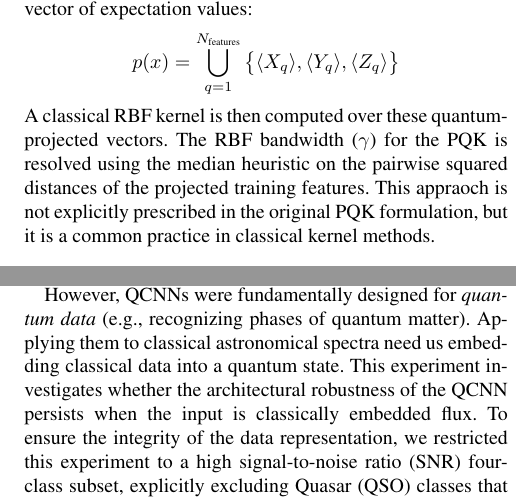
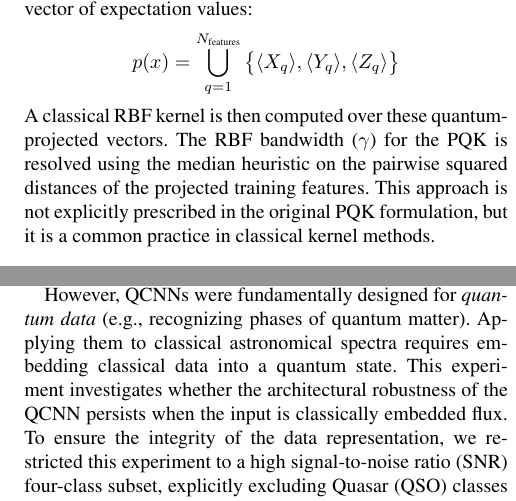
Before and after one commit to mocatex/bachelor-thesis, a LaTeX paper (main.tex, which reads Chapters/methodology.tex): two parts of the columns of pages 15 and 17 of 42, joined at a grey line, cut so that both start at the same text. Compiled offline with pdfLaTeX; a missing font is replaced by an installed copy or a similar font; a LaTeX package or settings file that is missing is left out.

Commit message:
typos again

```diff
--- a/Chapters/methodology.tex
+++ b/Chapters/methodology.tex
@@ -753,7 +753,7 @@ While geometrically intuitive, computing the full Gram matrix for $N$ samples re
 
 \textbf{Projected Quantum Kernel (PQK):} Following Huang et al. \cite{huang2021power}, we also evaluate the PQK, which projects the quantum state back into a classical representation by measuring local observables, reducing the circuit complexity to $\mathcal{O}(N)$. Specifically, the quantum state is measured in the Pauli $X$, $Y$, and $Z$ bases for each qubit, yielding a $3N_{\text{features}}$-dimensional vector of expectation values:
 $$ p(x) = \bigcup_{q=1}^{N_{\text{features}}} \big\{ \langle X_q \rangle, \langle Y_q \rangle, \langle Z_q \rangle \big\} $$
-A classical RBF kernel is then computed over these quantum-projected vectors. The RBF bandwidth ($\gamma$) for the PQK is resolved using the median heuristic on the pairwise squared distances of the projected training features. This appraoch is not explicitly prescribed in the original PQK formulation, but it is a common practice in classical kernel methods.
+A classical RBF kernel is then computed over these quantum-projected vectors. The RBF bandwidth ($\gamma$) for the PQK is resolved using the median heuristic on the pairwise squared distances of the projected training features. This approach is not explicitly prescribed in the original PQK formulation, but it is a common practice in classical kernel methods.
 
 \subsubsection{Training Protocol and Pre-screening}
 \label{sec:exp3_protocol}
@@ -840,7 +840,7 @@ We report the median Frobenius norm $||J||_F$ across the sampled patches. A sign
 
 The final experiment shifts from hybrid classical-quantum models (such as the local sliding filters in \hyperref[sec:exp4_methods]{Experiment 4}) to true, fully coherent Quantum Convolutional Neural Networks (QCNNs) \cite{cong2019qcnn}. A true QCNN embeds the entire input vector into a single global quantum state and applies a hierarchy of weight-shared, translationally invariant unitaries, concluding with coherent pooling operations that progressively reduce the subsystem size. Theoretically, this architecture is proven to be immune to barren plateaus (vanishing gradients with depth) \cite{pesah2021absence} and exhibits strong inductive biases.
 
-However, QCNNs were fundamentally designed for \textit{quantum data} (e.g., recognizing phases of quantum matter). Applying them to classical astronomical spectra need us embedding classical data into a quantum state. This experiment investigates whether the architectural robustness of the QCNN persists when the input is classically embedded flux. To ensure the integrity of the data representation, we restricted this experiment to a high signal-to-noise ratio (SNR) four-class subset, explicitly excluding Quasar (QSO) classes that lacked sufficient pristine samples, as excessive baseline noise fatally disrupts state preparation.
+However, QCNNs were fundamentally designed for \textit{quantum data} (e.g., recognizing phases of quantum matter). Applying them to classical astronomical spectra requires embedding classical data into a quantum state. This experiment investigates whether the architectural robustness of the QCNN persists when the input is classically embedded flux. To ensure the integrity of the data representation, we restricted this experiment to a high signal-to-noise ratio (SNR) four-class subset, explicitly excluding Quasar (QSO) classes that lacked sufficient pristine samples, as excessive baseline noise fatally disrupts state preparation.
 
 \subsubsection{Architectures: Pure QCNN vs. Classical Baselines}
 \label{sec:exp5_arch}
```
